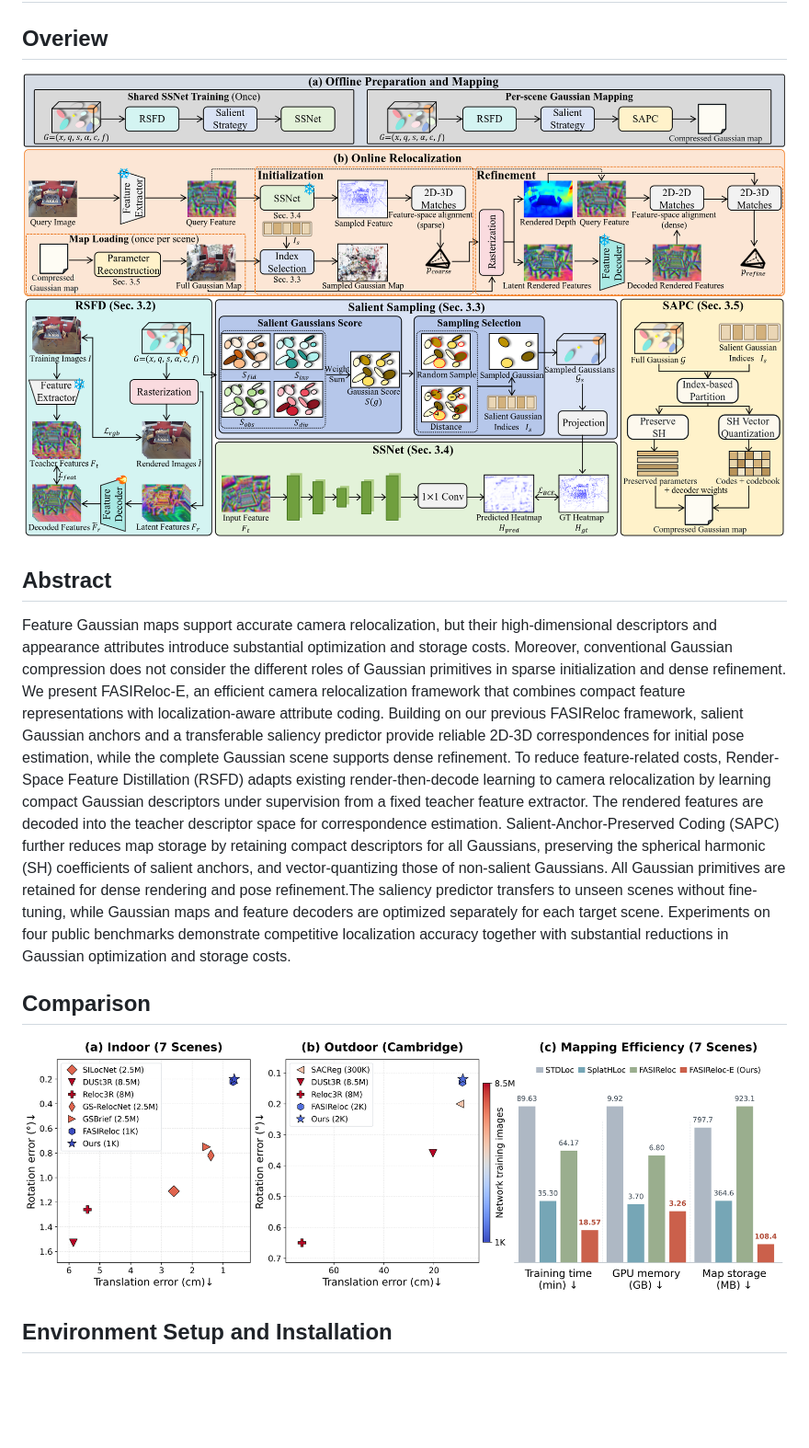
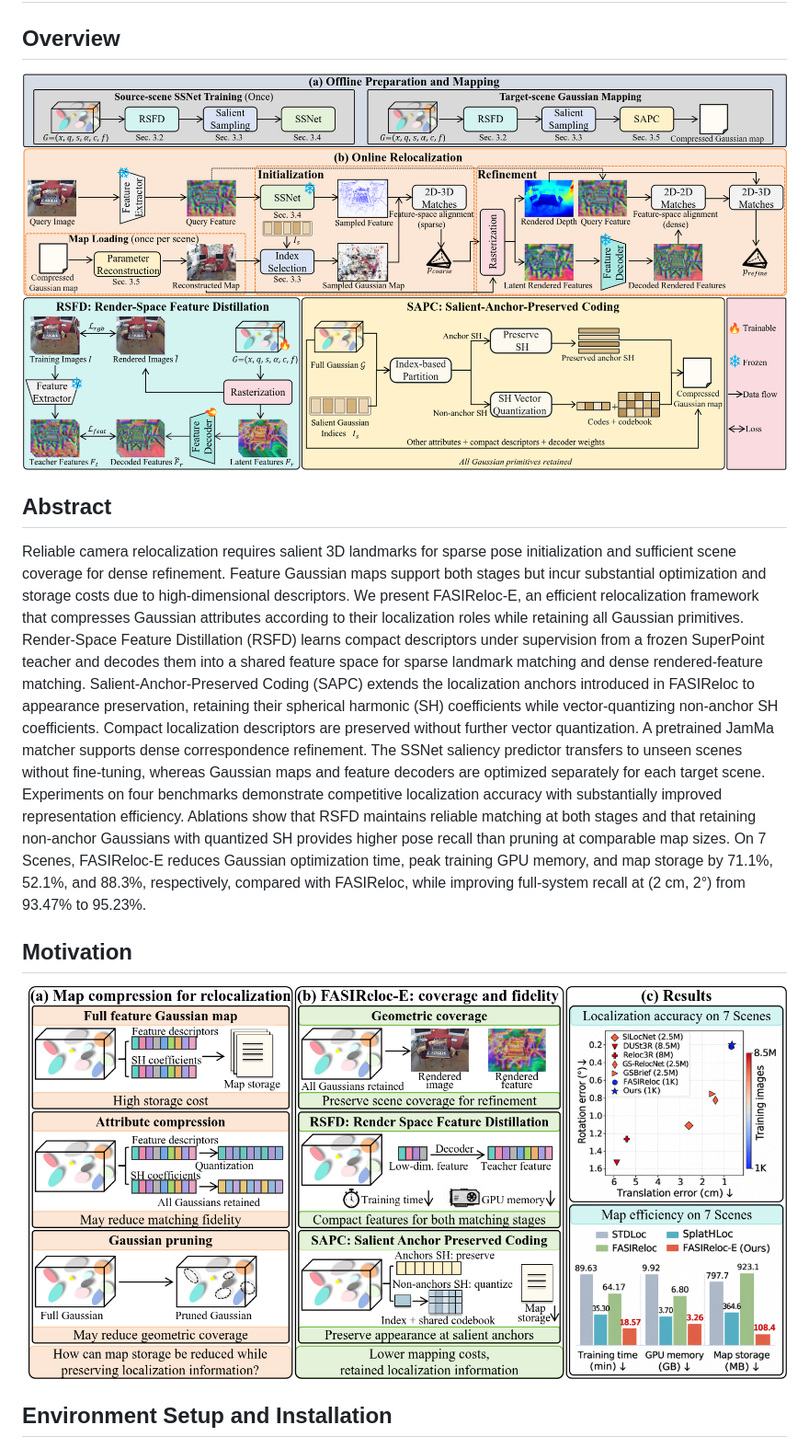
Before and after one commit to junhaowei0524/FASIReloc-E, a Markdown page: README.md, the part around one of its changes. Shown at 92% size. GitHub-like rendering; pictures changed too: imgs/comparision.png (deleted), imgs/motivation.png, imgs/pipeline.png; blank space fills up the shorter version.

Commit message:
update training code

```diff
--- a/README.md
+++ b/README.md
@@ -1,6 +1,6 @@
 # FASIReloc-E: Localization-Aware Compact Feature Gaussian Maps for Transferable Camera Relocalization
 
-## Overiew
+## Overview
 
 ![image-20260822104806843](imgs/pipeline.png)
 
@@ -8,16 +8,23 @@
 
 ## Abstract
 
-Feature Gaussian maps support accurate camera relocalization, but their high-dimensional descriptors and appearance attributes introduce substantial optimization and storage costs. Moreover, conventional Gaussian compression does not consider the different roles of Gaussian primitives in sparse initialization and dense refinement. We present FASIReloc-E, an efficient camera relocalization framework that combines compact feature representations with localization-aware attribute coding.
-Building on our previous FASIReloc framework, salient Gaussian anchors and a transferable saliency predictor provide reliable 2D-3D correspondences for initial pose estimation, while the complete Gaussian scene supports dense refinement. To reduce feature-related costs, Render-Space Feature Distillation (RSFD) adapts existing render-then-decode learning to camera relocalization by learning compact Gaussian descriptors under supervision from a fixed teacher feature extractor. The rendered features are decoded into the teacher descriptor space for correspondence estimation.
-Salient-Anchor-Preserved Coding (SAPC) further reduces map storage by retaining compact descriptors for all Gaussians, preserving the spherical harmonic (SH) coefficients of salient anchors, and vector-quantizing those of non-salient Gaussians. All Gaussian primitives are retained for dense rendering and pose refinement.The saliency predictor transfers to unseen scenes without fine-tuning, while Gaussian maps and feature decoders are optimized separately for each target scene.
-Experiments on four public benchmarks demonstrate competitive localization accuracy together with substantial reductions in Gaussian optimization and storage costs.
+Reliable camera relocalization requires salient 3D landmarks for sparse pose initialization and sufficient scene coverage for dense refinement.
+Feature Gaussian maps support both stages but incur substantial optimization and storage costs due to high-dimensional descriptors.
+We present FASIReloc-E, an efficient relocalization framework that compresses Gaussian attributes according to their localization roles while retaining all Gaussian primitives.
+Render-Space Feature Distillation (RSFD) learns compact descriptors under supervision from a frozen SuperPoint teacher and decodes them into a shared feature space for sparse landmark matching and dense rendered-feature matching.
+Salient-Anchor-Preserved Coding (SAPC) extends the localization anchors introduced in FASIReloc to appearance preservation, retaining their spherical harmonic (SH) coefficients while vector-quantizing non-anchor SH coefficients.
+Compact localization descriptors are preserved without further vector quantization.
+A pretrained JamMa matcher supports dense correspondence refinement.
+The SSNet saliency predictor transfers to unseen scenes without fine-tuning, whereas Gaussian maps and feature decoders are optimized separately for each target scene.
+Experiments on four benchmarks demonstrate competitive localization accuracy with substantially improved representation efficiency.
+Ablations show that RSFD maintains reliable matching at both stages and that retaining non-anchor Gaussians with quantized SH provides higher pose recall than pruning at comparable map sizes.
+On 7 Scenes, FASIReloc-E reduces Gaussian optimization time, peak training GPU memory, and map storage by 71.1%, 52.1%, and 88.3%, respectively, compared with FASIReloc, while improving full-system recall at (2 cm, 2°) from 93.47% to 95.23%.
 
 
 
-## Comparison
+## Motivation
 
-![](imgs/comparision.png)
+![](imgs/motivation.png)
 
 
 
```
Also changed, not shown: other parts of README.md (+62 -11 lines).
